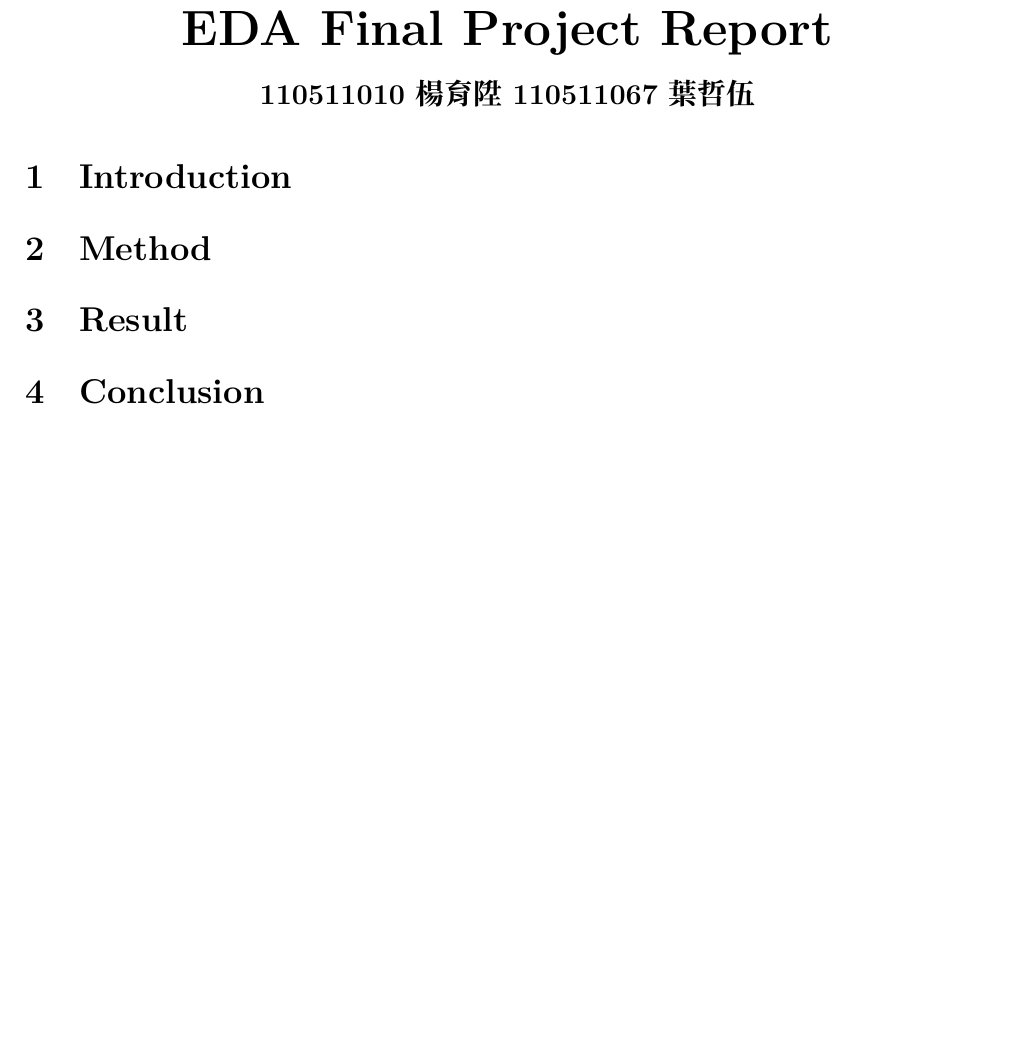
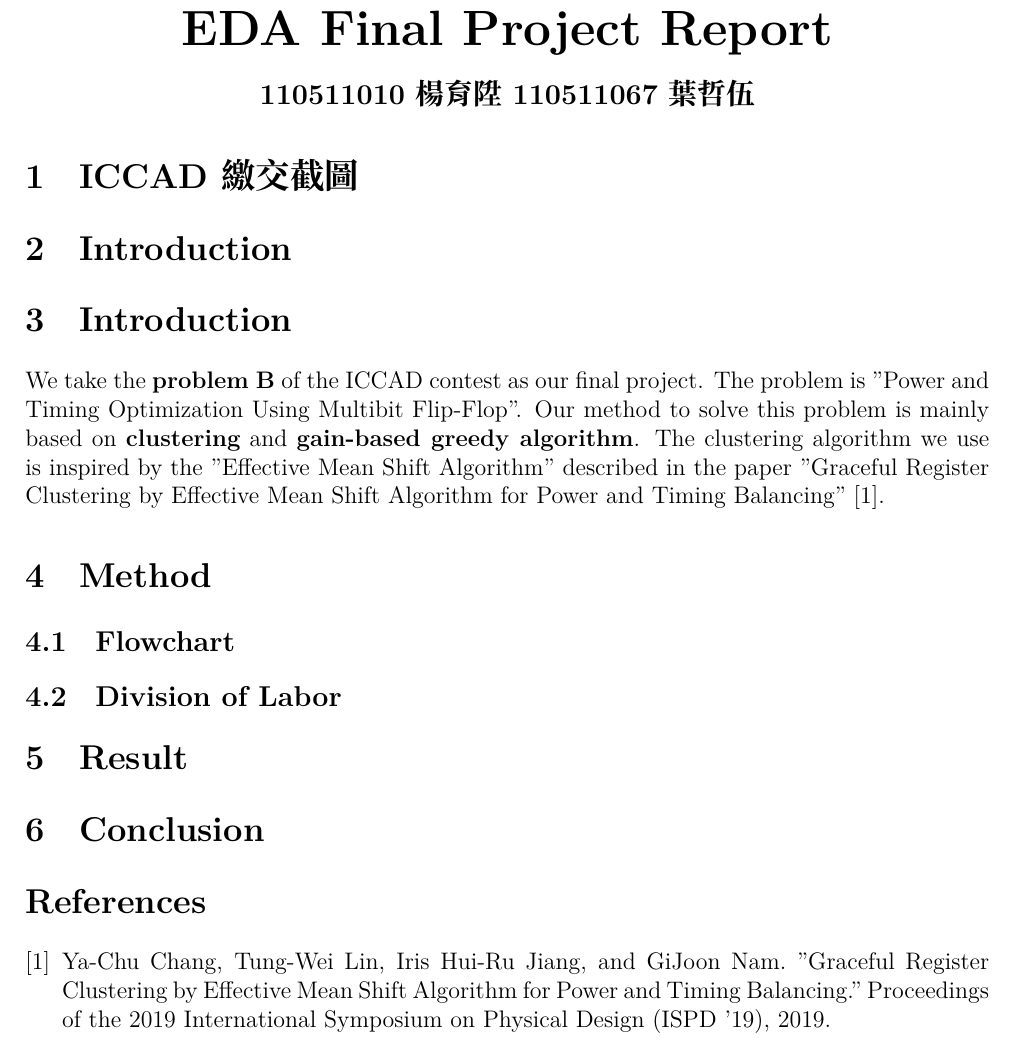
Before and after one commit to bbnoir/iccad-contest-b, a LaTeX document (docs/main.tex): part of the page, cut so that both start at the same text, the shorter picture padded with empty space. Compiled offline with XeLaTeX.

Commit message:
feat(report): intro

```diff
--- a/docs/main.tex
+++ b/docs/main.tex
@@ -25,12 +25,26 @@
     \large \textbf{110511010 楊育陞 110511067 葉哲伍}
 \end{center}
 
+\section{ICCAD 繳交截圖}
+
 \section{Introduction}
 
+\section{Introduction}
+We take the \textbf{problem B} of the ICCAD contest as our final project. The problem is "Power and Timing Optimization Using Multibit Flip-Flop". Our method to solve this problem is mainly based on \textbf{clustering} and \textbf{gain-based greedy algorithm}. The clustering algorithm we use is inspired by the "Effective Mean Shift Algorithm" described in the paper "Graceful Register Clustering by Effective Mean Shift Algorithm for Power and Timing Balancing" \cite{jiang}.
+
 \section{Method}
+
+\subsection{Flowchart}
+
+\subsection{Division of Labor}
 
 \section{Result}
 
 \section{Conclusion}
 
+\begin{thebibliography}{9}
+    \bibitem{jiang}
+    Ya-Chu Chang, Tung-Wei Lin, Iris Hui-Ru Jiang, and GiJoon Nam. "Graceful Register Clustering by Effective Mean Shift Algorithm for Power and Timing Balancing." Proceedings of the 2019 International Symposium on Physical Design (ISPD '19), 2019.
+\end{thebibliography}
+
 \end{document}
```
